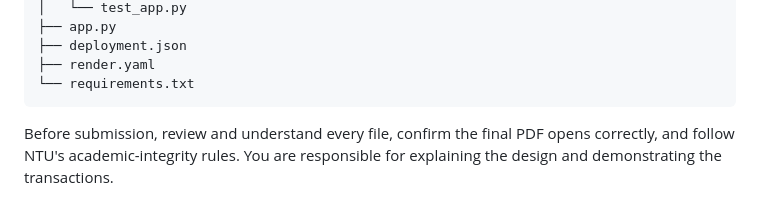
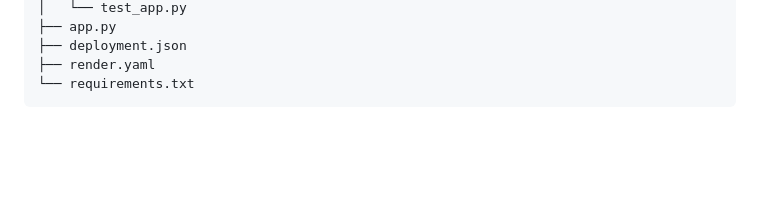
Before and after one commit to hehu6/GoalSave-SC6113-Individual-Assignment, a Markdown page: README.md, the part around the change. Drawn GitHub-style; blank space fills up the shorter version.

````diff
--- a/README.md
+++ b/README.md
@@ -167,6 +167,3 @@ GoalSave-SC6113/
 ├── render.yaml
 └── requirements.txt
 ```
-
-
-Before submission, review and understand every file, confirm the final PDF opens correctly, and follow NTU's academic-integrity rules. You are responsible for explaining the design and demonstrating the transactions.
````
